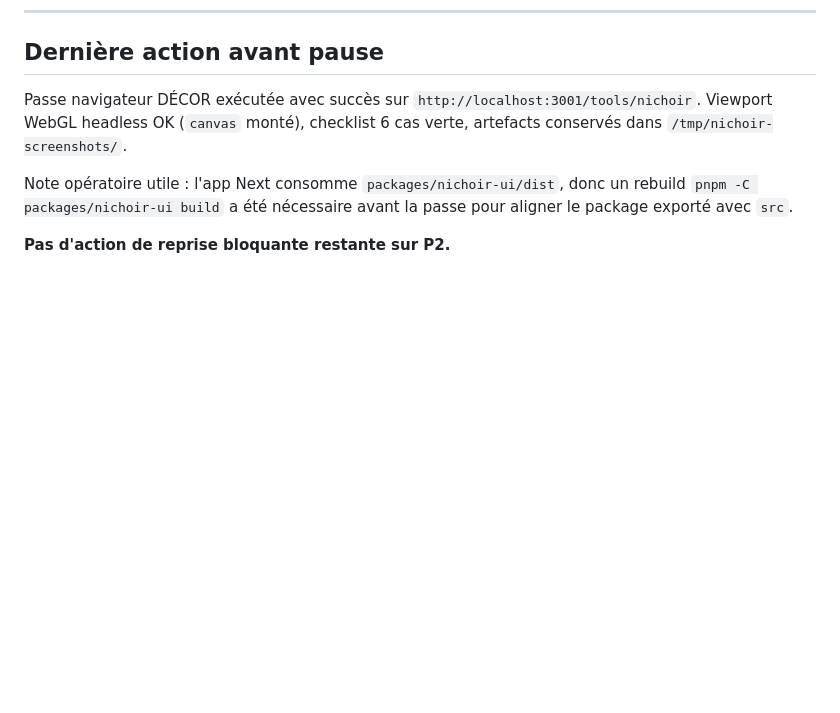
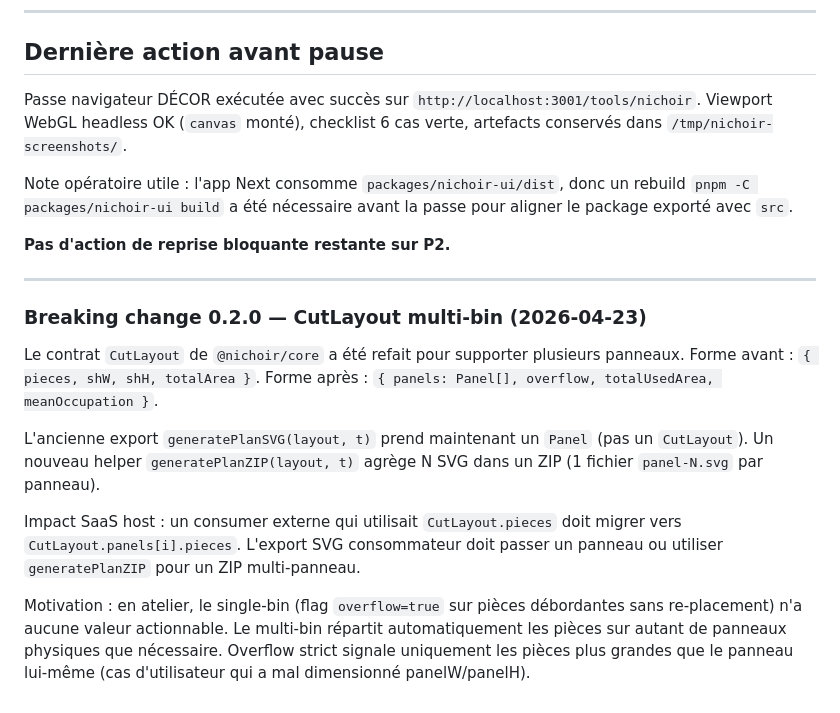
Before and after one commit to lemarcgagnon/bird, a Markdown page: HANDOVER.md, the part around the change. Rendered like a GitHub page; blank space fills up the shorter version.

```diff
--- a/HANDOVER.md
+++ b/HANDOVER.md
@@ -233,3 +233,25 @@ Passe navigateur DÉCOR exécutée avec succès sur `http://localhost:3001/tools
 Note opératoire utile : l'app Next consomme `packages/nichoir-ui/dist`, donc un rebuild `pnpm -C packages/nichoir-ui build` a été nécessaire avant la passe pour aligner le package exporté avec `src`.
 
 **Pas d'action de reprise bloquante restante sur P2.**
+
+---
+
+### Breaking change 0.2.0 — CutLayout multi-bin (2026-04-23)
+
+Le contrat `CutLayout` de `@nichoir/core` a été refait pour supporter plusieurs
+panneaux. Forme avant : `{ pieces, shW, shH, totalArea }`. Forme après :
+`{ panels: Panel[], overflow, totalUsedArea, meanOccupation }`.
+
+L'ancienne export `generatePlanSVG(layout, t)` prend maintenant un `Panel`
+(pas un `CutLayout`). Un nouveau helper `generatePlanZIP(layout, t)` agrège N
+SVG dans un ZIP (1 fichier `panel-N.svg` par panneau).
+
+Impact SaaS host : un consumer externe qui utilisait `CutLayout.pieces` doit
+migrer vers `CutLayout.panels[i].pieces`. L'export SVG consommateur doit
+passer un panneau ou utiliser `generatePlanZIP` pour un ZIP multi-panneau.
+
+Motivation : en atelier, le single-bin (flag `overflow=true` sur pièces
+débordantes sans re-placement) n'a aucune valeur actionnable. Le multi-bin
+répartit automatiquement les pièces sur autant de panneaux physiques que
+nécessaire. Overflow strict signale uniquement les pièces plus grandes que
+le panneau lui-même (cas d'utilisateur qui a mal dimensionné panelW/panelH).
```
Also changed, not shown: README.md (+1 -1 lines).
